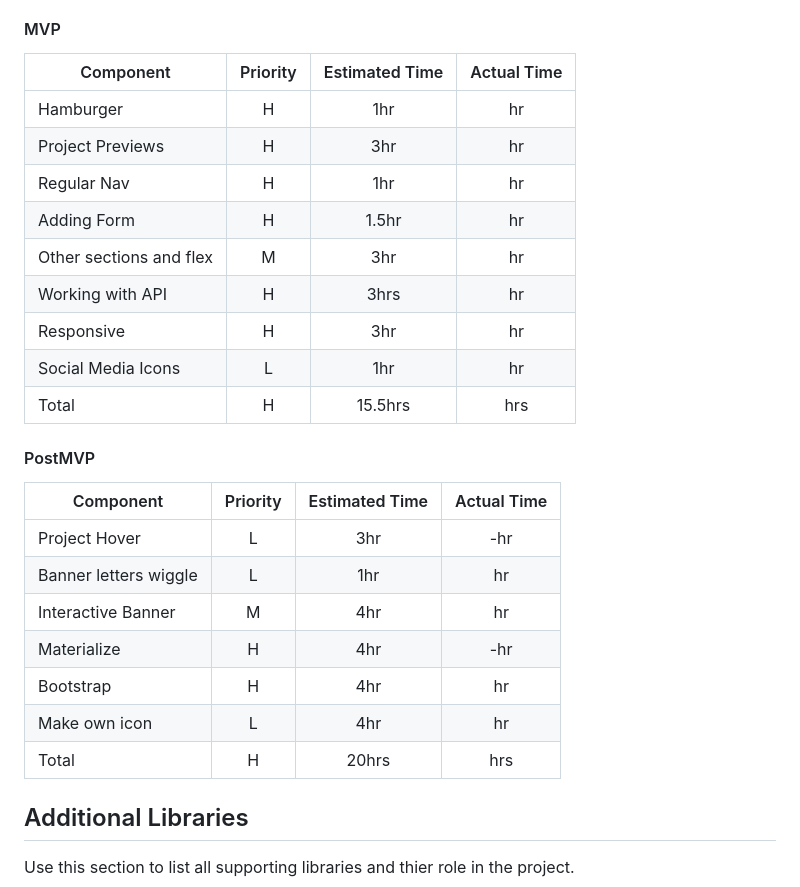
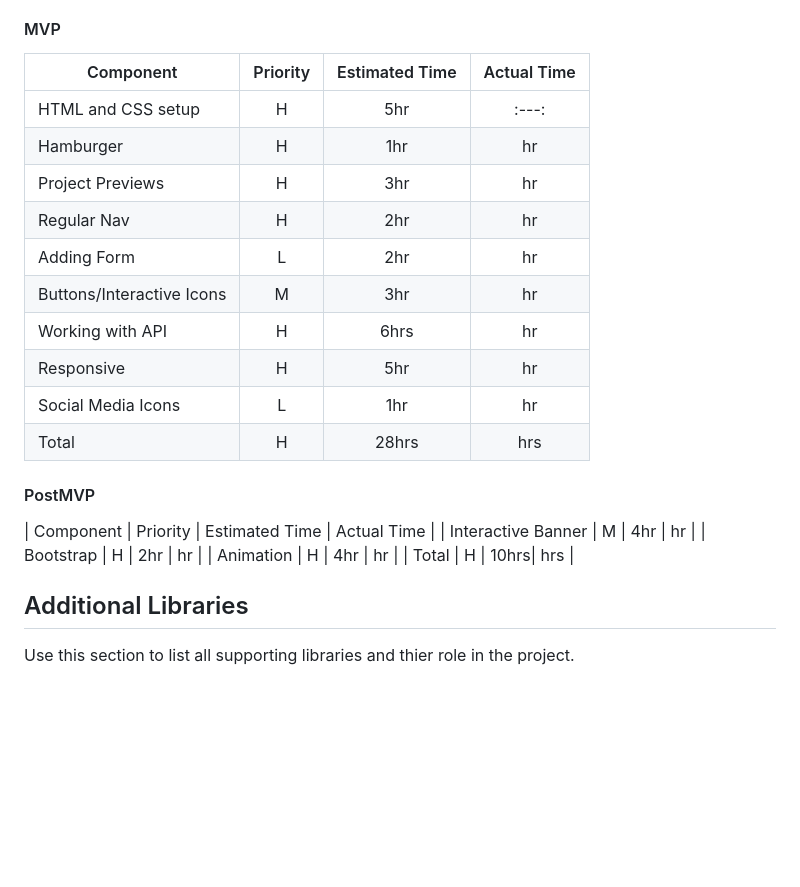
Before and after one commit to CodingStephy/My-Portfolio-Website, a Markdown page: readme.md, the part around the change printed below. GitHub-like rendering; blank space fills up the shorter version.

```diff
--- a/readme.md
+++ b/readme.md
@@ -48,25 +52,22 @@ Time frames are also key in the development cycle.  You have limited time to cod
 #### MVP
 | Component | Priority | Estimated Time | Actual Time |
 | --- | :---: |  :---: | :---: |
+| HTML and CSS setup | H |  5hr | :---: |
 | Hamburger | H | 1hr | hr |
 | Project Previews | H | 3hr | hr |
-| Regular Nav | H | 1hr | hr |
-| Adding Form | H | 1.5hr|  hr |
-| Other sections and flex| M | 3hr | hr|
-| Working with API | H | 3hrs|  hr |
-| Responsive | H | 3hr | hr | hr |
+| Regular Nav | H | 2hr | hr |
+| Adding Form | L | 2hr|  hr |
+| Buttons/Interactive Icons| M | 3hr | hr|
+| Working with API | H | 6hrs|  hr |
+| Responsive | H | 5hr | hr |
 | Social Media Icons | L | 1hr |  hr |
-| Total | H | 15.5hrs| hrs |
+| Total | H | 28hrs| hrs |
 #### PostMVP
 | Component | Priority | Estimated Time | Actual Time |
-| --- | :---: |  :---: | :---: |
-| Project Hover | L | 3hr | -hr | hr |
-| Banner letters wiggle | L | 1hr | hr |
 | Interactive Banner | M | 4hr | hr |
-| Materialize | H | 4hr | -hr | hr |
-| Bootstrap | H | 4hr | hr |
-| Make own icon | L | 4hr | hr |
-| Total | H | 20hrs| hrs |
+| Bootstrap | H | 2hr | hr |
+| Animation | H | 4hr | hr |
+| Total | H | 10hrs| hrs |
 ## Additional Libraries
  Use this section to list all supporting libraries and thier role in the project.
 ## Code Snippet
```
Also changed, not shown: other parts of readme.md (+14 -10 lines), person_web.png (added), tp_matrix.jpg (added), 1 other file.
